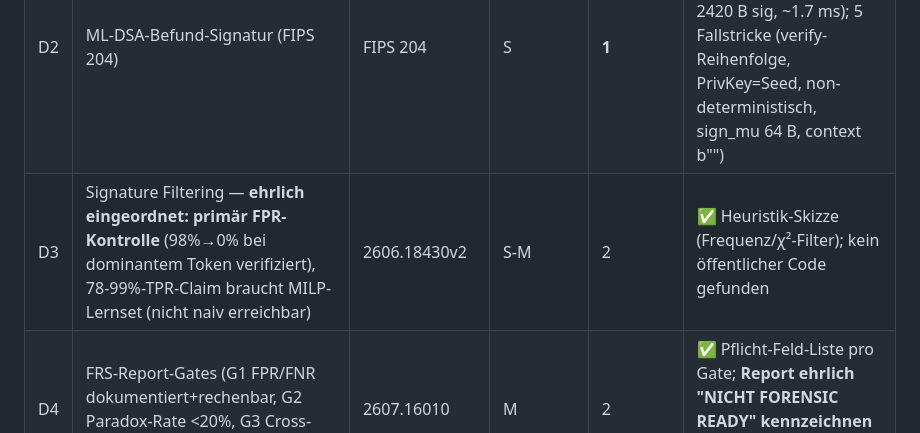
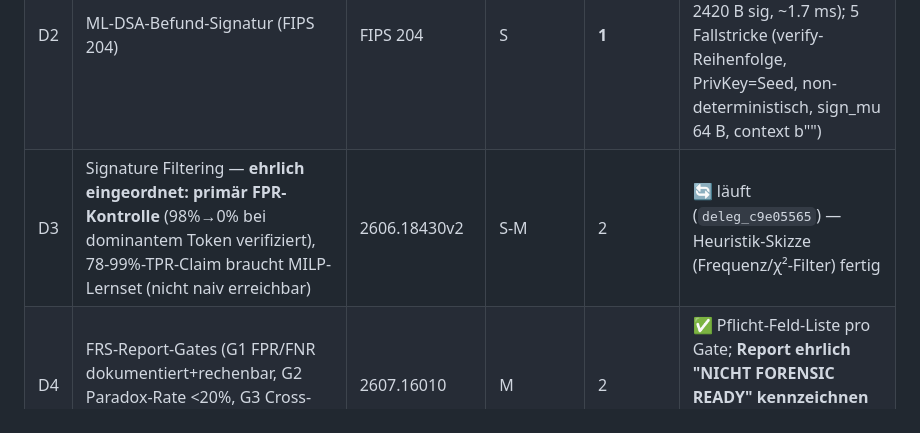
Before and after one commit to mrmixx-max/text-watermark-studio, a Markdown page: docs/BUILD-LIST.md, the part around the change. Rendered like a GitHub page.

Commit message:
docs: BUILD-LIST — D1 delivered, D3 in progress

```diff
--- a/docs/BUILD-LIST.md
+++ b/docs/BUILD-LIST.md
@@ -44,7 +44,7 @@
 |---|---|---|---|---|---|
 | D1 | E-Prozess-Detektion (E-Wert statt/nach Z-Score; Early-Stop, Bonferroni via `E_max ≥ K/α`) | 2602.17608, 2607.21958 | S-M | **1** | ✅ **GELIEFERT 2026-08-13** (`6388339`, 361 Tests) — Sample-Effizienz: n=60 z=3.58 vs e detected (38/80 Seeds); early-stop Token 11/200; Bonferroni K/α |
 | D2 | ML-DSA-Befund-Signatur (FIPS 204) | FIPS 204 | S | **1** | ✅ Komplette API verifiziert + Größen/Perf gemessen (MLDSA-44: 2420 B sig, ~1.7 ms); 5 Fallstricke (verify-Reihenfolge, PrivKey=Seed, non-deterministisch, sign_mu 64 B, context b"") |
-| D3 | Signature Filtering — **ehrlich eingeordnet: primär FPR-Kontrolle** (98%→0% bei dominantem Token verifiziert), 78-99%-TPR-Claim braucht MILP-Lernset (nicht naiv erreichbar) | 2606.18430v2 | S-M | 2 | ✅ Heuristik-Skizze (Frequenz/χ²-Filter); kein öffentlicher Code gefunden |
+| D3 | Signature Filtering — **ehrlich eingeordnet: primär FPR-Kontrolle** (98%→0% bei dominantem Token verifiziert), 78-99%-TPR-Claim braucht MILP-Lernset (nicht naiv erreichbar) | 2606.18430v2 | S-M | 2 | 🔄 läuft (`deleg_c9e05565`) — Heuristik-Skizze (Frequenz/χ²-Filter) fertig |
 | D4 | FRS-Report-Gates (G1 FPR/FNR dokumentiert+rechenbar, G2 Paradox-Rate <20%, G3 Cross-Session) | 2607.16010 | M | 2 | ✅ Pflicht-Feld-Liste pro Gate; **Report ehrlich "NICHT FORENSIC READY" kennzeichnen solange G1-G3 unbelegt** |
 | D5 | Threat-Model.md (SeedHijack-PRNG, DHMark, C2PA-Lücke) | 2605.28632, 2608.03093, 2604.24890 | S | 3 | Skizze aus Runde 1 |
 | D6 | CORE-BREW-LLR-Kalibrierung (δ automatisch aus Hit-Rate p*), Power-Calibrated (γ/δ-Wahl), Forensics-Info-Profile (Payload-Stufe) | 2606.24163, 2607.05694, 2607.13003 | M | 3 | Neu aus Runde 2, nach D1-D3 |
```
